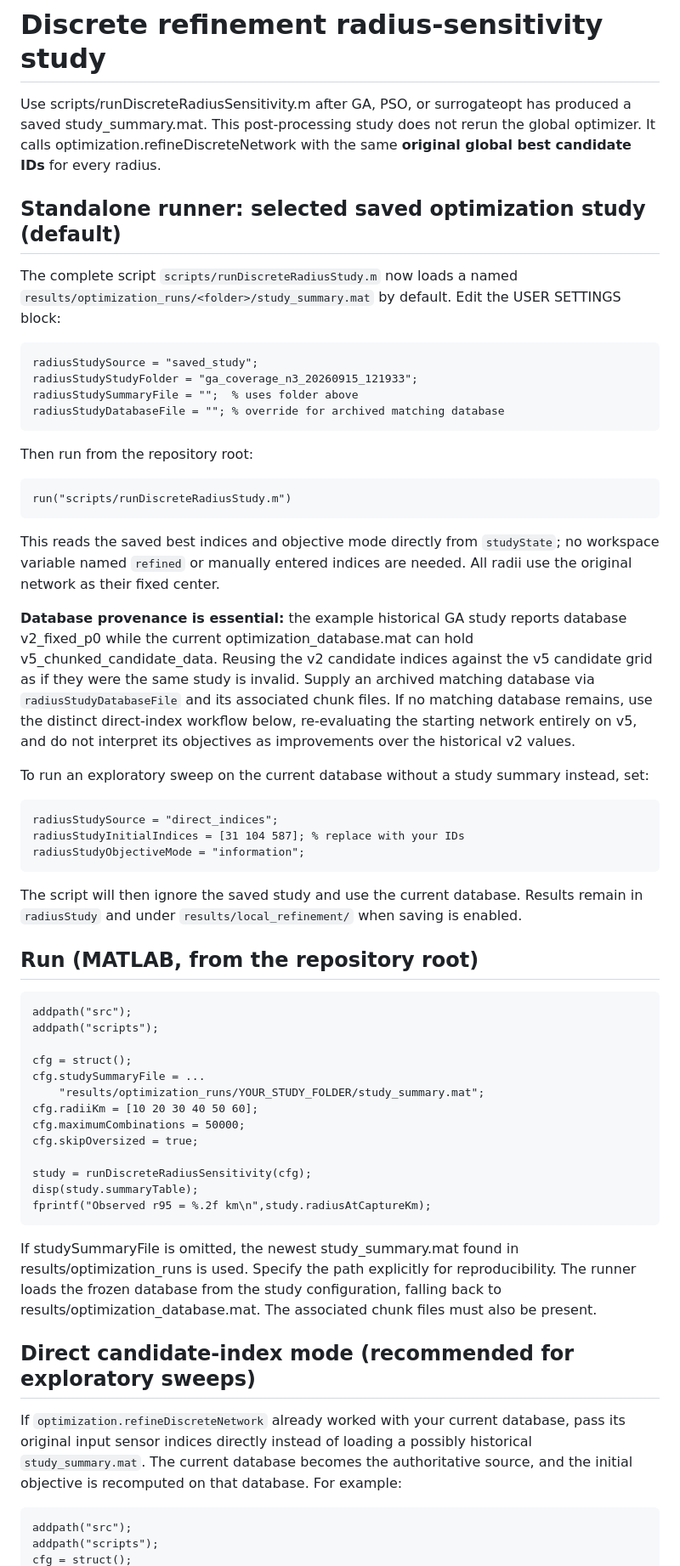
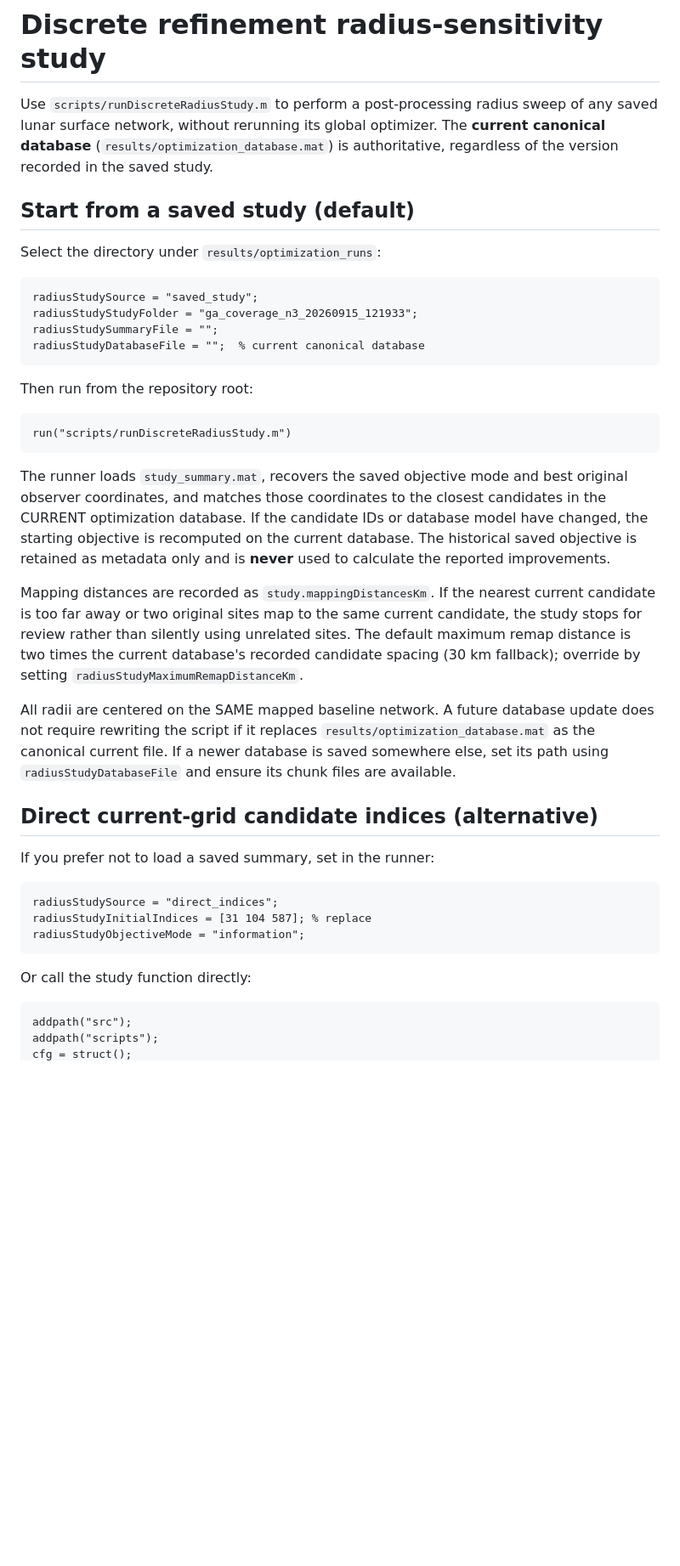
Before and after one commit to scottblender/Lunar_Surface_Sensor_Network_Optimization, a Markdown page: docs/discrete_radius_sensitivity.md, the part around one of its changes. Shown at 85% size. GitHub-like rendering; blank space fills up the shorter version.

Commit message:
docs: make current database authoritative for all radius refinement studies

```diff
--- a/docs/discrete_radius_sensitivity.md
+++ b/docs/discrete_radius_sensitivity.md
@@ -1,79 +1,55 @@
 # Discrete refinement radius-sensitivity study
 
-Use scripts/runDiscreteRadiusSensitivity.m after GA, PSO, or surrogateopt has
-produced a saved study_summary.mat. This post-processing study does not rerun
-the global optimizer. It calls optimization.refineDiscreteNetwork with the
-same **original global best candidate IDs** for every radius.
+Use `scripts/runDiscreteRadiusStudy.m` to perform a post-processing
+radius sweep of any saved lunar surface network, without rerunning its
+global optimizer. The **current canonical database**
+(`results/optimization_database.mat`) is authoritative, regardless
+of the version recorded in the saved study.
 
-## Standalone runner: selected saved optimization study (default)
+## Start from a saved study (default)
 
-The complete script `scripts/runDiscreteRadiusStudy.m` now loads a named
-`results/optimization_runs/<folder>/study_summary.mat` by default. Edit
-the USER SETTINGS block:
+Select the directory under `results/optimization_runs`:
 
     radiusStudySource = "saved_study";
     radiusStudyStudyFolder = "ga_coverage_n3_20260915_121933";
-    radiusStudySummaryFile = "";  % uses folder above
-    radiusStudyDatabaseFile = ""; % override for archived matching database
+    radiusStudySummaryFile = "";
+    radiusStudyDatabaseFile = "";  % current canonical database
 
 Then run from the repository root:
 
     run("scripts/runDiscreteRadiusStudy.m")
 
-This reads the saved best indices and objective mode directly from
-`studyState`; no workspace variable named `refined` or manually entered
-indices are needed. All radii use the original network as their fixed center.
+The runner loads `study_summary.mat`, recovers the saved objective mode
+and best original observer coordinates, and matches those coordinates
+to the closest candidates in the CURRENT optimization database. If the
+candidate IDs or database model have changed, the starting objective
+is recomputed on the current database. The historical saved objective
+is retained as metadata only and is **never** used to calculate the
+reported improvements.
 
-**Database provenance is essential:** the example historical GA study reports
-database v2_fixed_p0 while the current optimization_database.mat can hold
-v5_chunked_candidate_data. Reusing the v2 candidate indices against the v5
-candidate grid as if they were the same study is invalid. Supply an archived
-matching database via `radiusStudyDatabaseFile` and its associated chunk
-files. If no matching database remains, use the distinct direct-index
-workflow below, re-evaluating the starting network entirely on v5, and
-do not interpret its objectives as improvements over the historical v2
-values.
+Mapping distances are recorded as
+`study.mappingDistancesKm`. If the nearest current candidate is too
+far away or two original sites map to the same current candidate, the
+study stops for review rather than silently using unrelated sites.
+The default maximum remap distance is two times the current database's
+recorded candidate spacing (30 km fallback); override by setting
+`radiusStudyMaximumRemapDistanceKm`.
 
-To run an exploratory sweep on the current database without a study
-summary instead, set:
+All radii are centered on the SAME mapped baseline network. A future
+database update does not require rewriting the script if it replaces
+`results/optimization_database.mat` as the canonical current file.
+If a newer database is saved somewhere else, set its path using
+`radiusStudyDatabaseFile` and ensure its chunk files are available.
+
+## Direct current-grid candidate indices (alternative)
+
+If you prefer not to load a saved summary, set in the runner:
 
     radiusStudySource = "direct_indices";
-    radiusStudyInitialIndices = [31 104 587]; % replace with your IDs
+    radiusStudyInitialIndices = [31 104 587]; % replace
     radiusStudyObjectiveMode = "information";
 
-The script will then ignore the saved study and use the current database.
-Results remain in `radiusStudy` and under `results/local_refinement/` when
-saving is enabled.
-
-## Run (MATLAB, from the repository root)
-
-    addpath("src");
-    addpath("scripts");
-
-    cfg = struct();
-    cfg.studySummaryFile = ...
-        "results/optimization_runs/YOUR_STUDY_FOLDER/study_summary.mat";
-    cfg.radiiKm = [10 20 30 40 50 60];
-    cfg.maximumCombinations = 50000;
-    cfg.skipOversized = true;
-
-    study = runDiscreteRadiusSensitivity(cfg);
-    disp(study.summaryTable);
-    fprintf("Observed r95 = %.2f km\n",study.radiusAtCaptureKm);
-
-If studySummaryFile is omitted, the newest study_summary.mat found in
-results/optimization_runs is used. Specify the path explicitly for
-reproducibility. The runner loads the frozen database from the study
-configuration, falling back to results/optimization_database.mat.
-The associated chunk files must also be present.
-
-## Direct candidate-index mode (recommended for exploratory sweeps)
-
-If `optimization.refineDiscreteNetwork` already worked with your
-current database, pass its original input sensor indices directly instead
-of loading a possibly historical `study_summary.mat`. The current
-database becomes the authoritative source, and the initial objective is
-recomputed on that database. For example:
+Or call the study function directly:
 
     addpath("src");
     addpath("scripts");
```
Also changed, not shown: other parts of docs/discrete_radius_sensitivity.md (+17 -31 lines).
